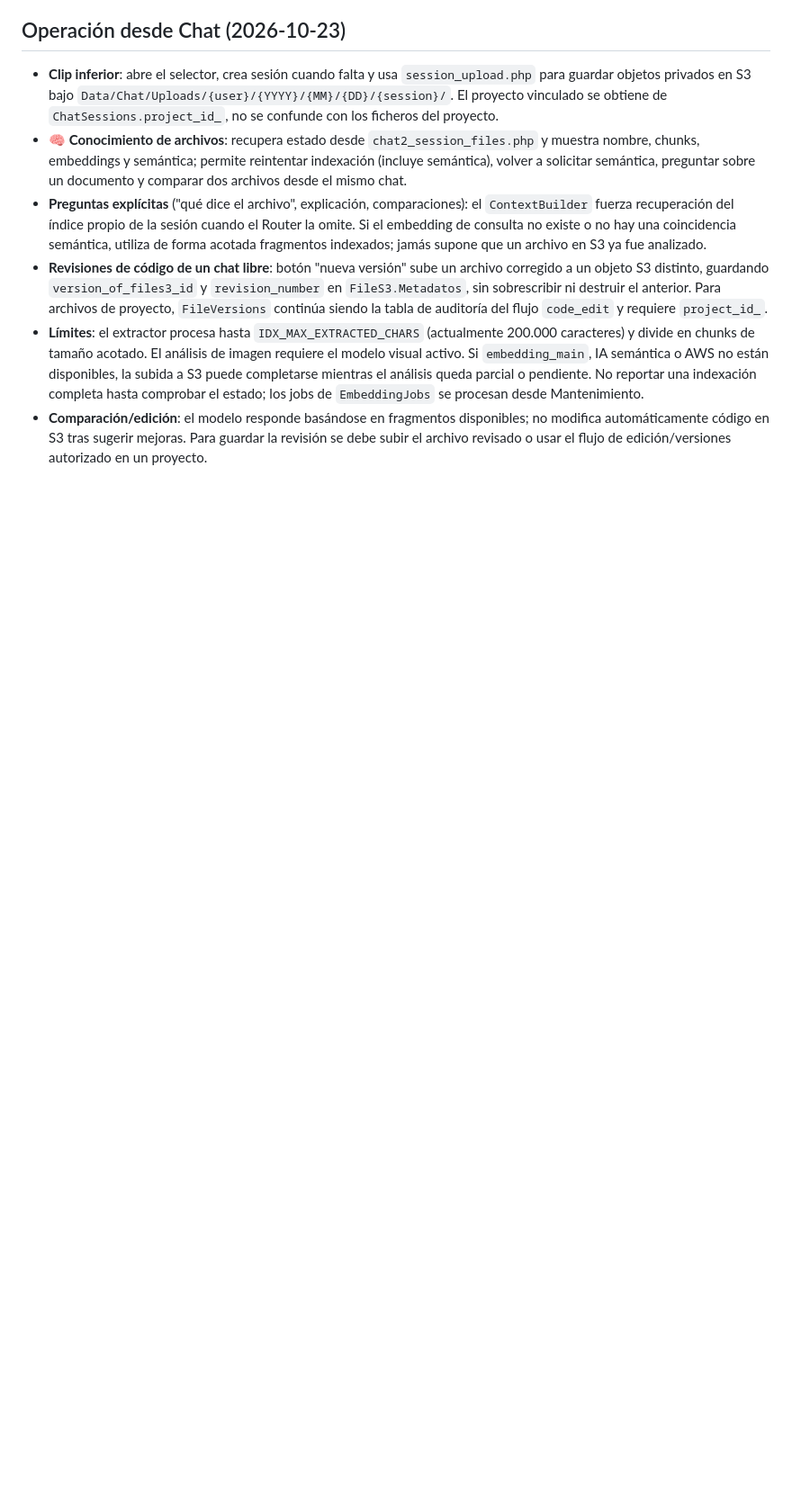
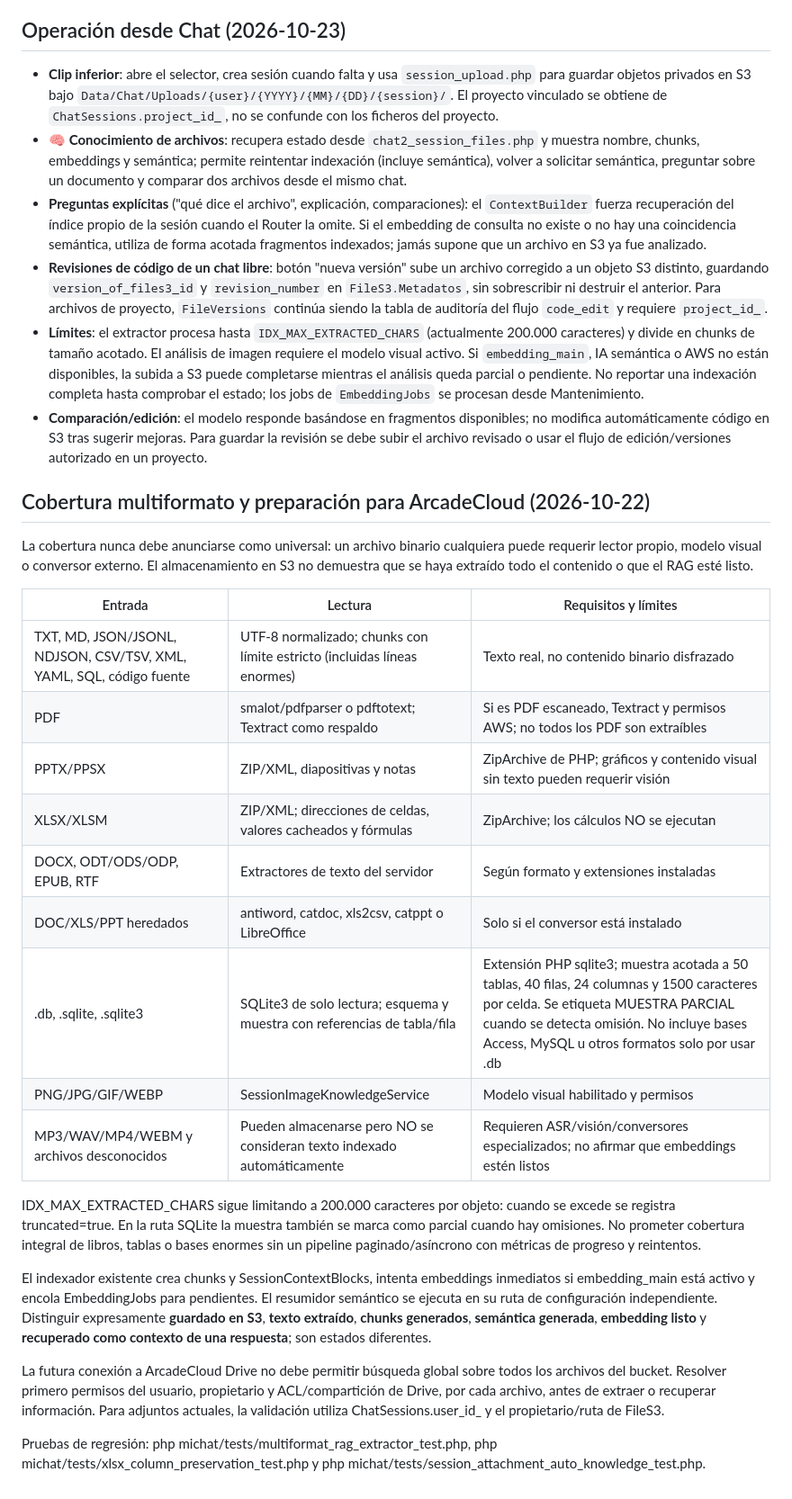
Before and after one commit to jimmybackend/michat, a Markdown page: michat/doc/attachment-knowledge-pipeline.md, the part around the change. Shown at 90% size. GitHub-like rendering; blank space fills up the shorter version.

Commit message:
docs(rag): document supported formats, extraction limits, pending embeddings and future Drive ACL boundary

```diff
--- a/michat/doc/attachment-knowledge-pipeline.md
+++ b/michat/doc/attachment-knowledge-pipeline.md
@@ -90,3 +90,45 @@ Entre las pruebas que protegen este flujo se encuentran:
 - **Revisiones de código de un chat libre**: botón "nueva versión" sube un archivo corregido a un objeto S3 distinto, guardando `version_of_files3_id` y `revision_number` en `FileS3.Metadatos`, sin sobrescribir ni destruir el anterior. Para archivos de proyecto, `FileVersions` continúa siendo la tabla de auditoría del flujo `code_edit` y requiere `project_id_`.
 - **Límites**: el extractor procesa hasta `IDX_MAX_EXTRACTED_CHARS` (actualmente 200.000 caracteres) y divide en chunks de tamaño acotado. El análisis de imagen requiere el modelo visual activo. Si `embedding_main`, IA semántica o AWS no están disponibles, la subida a S3 puede completarse mientras el análisis queda parcial o pendiente. No reportar una indexación completa hasta comprobar el estado; los jobs de `EmbeddingJobs` se procesan desde Mantenimiento.
 - **Comparación/edición**: el modelo responde basándose en fragmentos disponibles; no modifica automáticamente código en S3 tras sugerir mejoras. Para guardar la revisión se debe subir el archivo revisado o usar el flujo de edición/versiones autorizado en un proyecto.
+
+
+## Cobertura multiformato y preparación para ArcadeCloud (2026-10-22)
+
+La cobertura nunca debe anunciarse como universal: un archivo binario cualquiera puede
+requerir lector propio, modelo visual o conversor externo. El almacenamiento en S3
+no demuestra que se haya extraído todo el contenido o que el RAG esté listo.
+
+| Entrada | Lectura | Requisitos y límites |
+|---|---|---|
+| TXT, MD, JSON/JSONL, NDJSON, CSV/TSV, XML, YAML, SQL, código fuente | UTF-8 normalizado; chunks con límite estricto (incluidas líneas enormes) | Texto real, no contenido binario disfrazado |
+| PDF | smalot/pdfparser o pdftotext; Textract como respaldo | Si es PDF escaneado, Textract y permisos AWS; no todos los PDF son extraíbles |
+| PPTX/PPSX | ZIP/XML, diapositivas y notas | ZipArchive de PHP; gráficos y contenido visual sin texto pueden requerir visión |
+| XLSX/XLSM | ZIP/XML; direcciones de celdas, valores cacheados y fórmulas | ZipArchive; los cálculos NO se ejecutan |
+| DOCX, ODT/ODS/ODP, EPUB, RTF | Extractores de texto del servidor | Según formato y extensiones instaladas |
+| DOC/XLS/PPT heredados | antiword, catdoc, xls2csv, catppt o LibreOffice | Solo si el conversor está instalado |
+| .db, .sqlite, .sqlite3 | SQLite3 de solo lectura; esquema y muestra con referencias de tabla/fila | Extensión PHP sqlite3; muestra acotada a 50 tablas, 40 filas, 24 columnas y 1500 caracteres por celda. Se etiqueta MUESTRA PARCIAL cuando se detecta omisión. No incluye bases Access, MySQL u otros formatos solo por usar .db |
+| PNG/JPG/GIF/WEBP | SessionImageKnowledgeService | Modelo visual habilitado y permisos |
+| MP3/WAV/MP4/WEBM y archivos desconocidos | Pueden almacenarse pero NO se consideran texto indexado automáticamente | Requieren ASR/visión/conversores especializados; no afirmar que embeddings estén listos |
+
+IDX_MAX_EXTRACTED_CHARS sigue limitando a 200.000 caracteres por objeto:
+cuando se excede se registra truncated=true. En la ruta SQLite la muestra
+también se marca como parcial cuando hay omisiones. No prometer cobertura
+integral de libros, tablas o bases enormes sin un pipeline paginado/asíncrono
+con métricas de progreso y reintentos.
+
+El indexador existente crea chunks y SessionContextBlocks, intenta
+embeddings inmediatos si embedding_main está activo y encola EmbeddingJobs
+para pendientes. El resumidor semántico se ejecuta en su ruta de configuración
+independiente. Distinguir expresamente **guardado en S3**, **texto extraído**,
+**chunks generados**, **semántica generada**, **embedding listo** y
+**recuperado como contexto de una respuesta**; son estados diferentes.
+
+La futura conexión a ArcadeCloud Drive no debe permitir búsqueda global
+sobre todos los archivos del bucket. Resolver primero permisos del usuario,
+propietario y ACL/compartición de Drive, por cada archivo, antes de extraer o
+recuperar información. Para adjuntos actuales, la validación utiliza
+ChatSessions.user_id_ y el propietario/ruta de FileS3.
+
+Pruebas de regresión: php michat/tests/multiformat_rag_extractor_test.php,
+php michat/tests/xlsx_column_preservation_test.php y
+php michat/tests/session_attachment_auto_knowledge_test.php.
```
